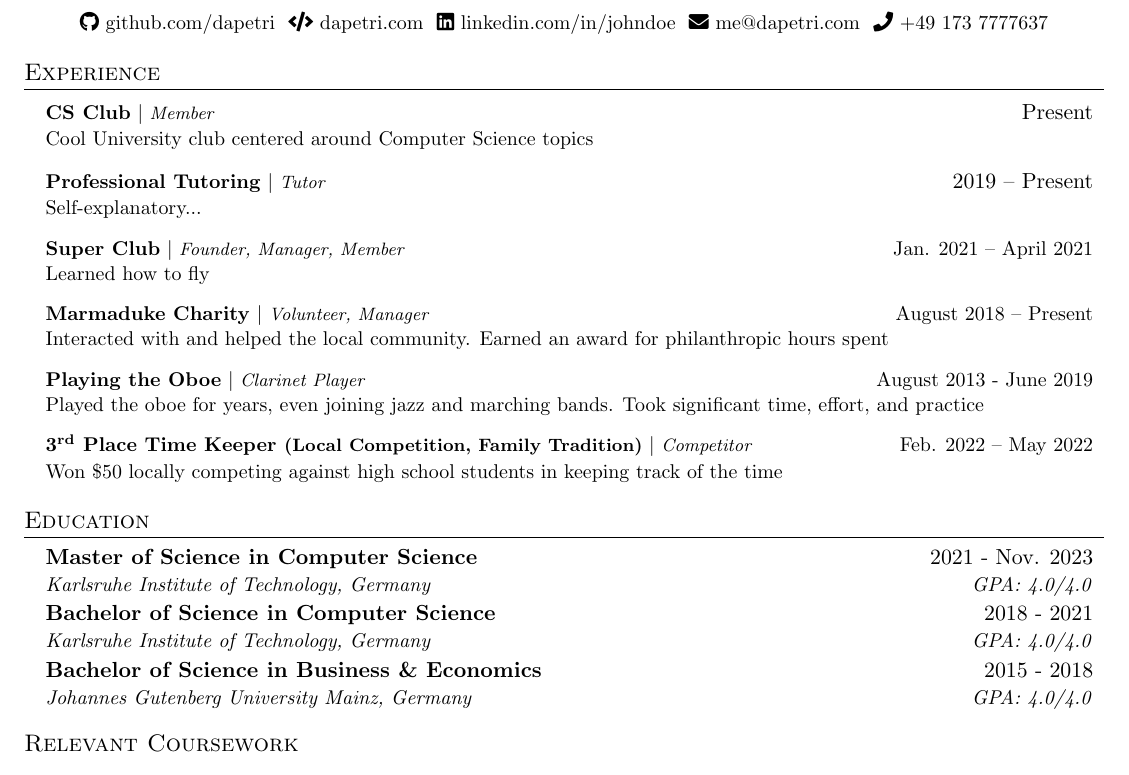
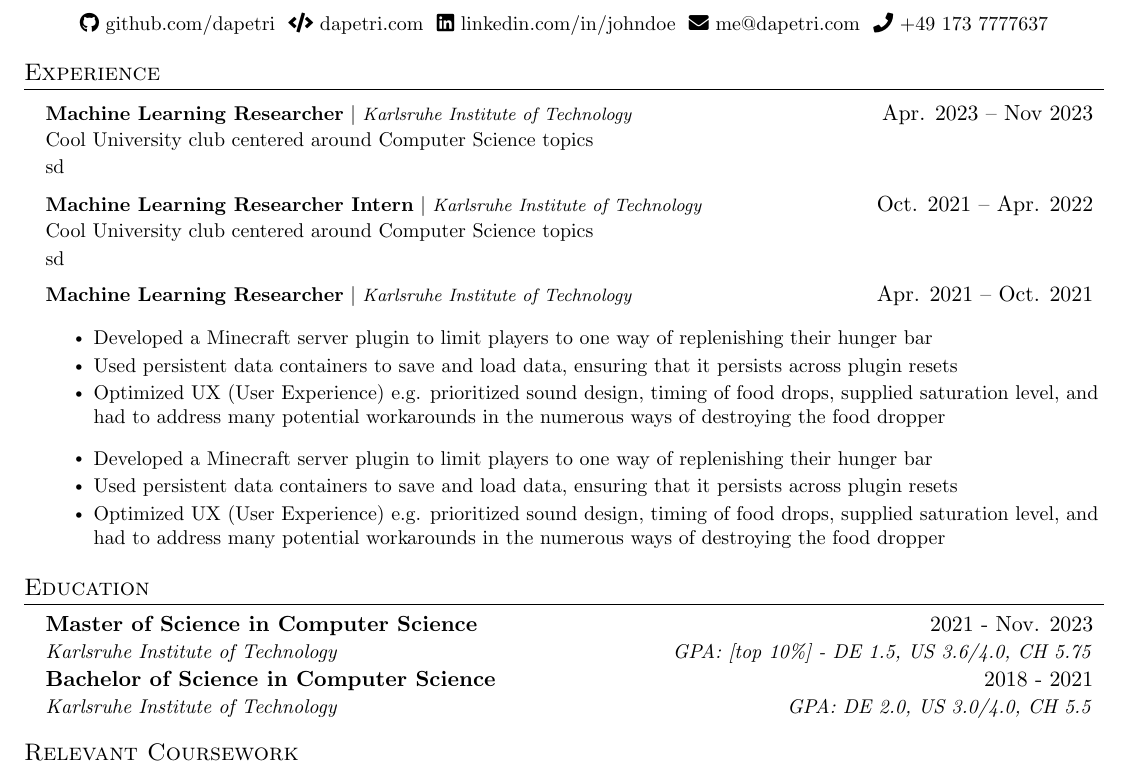
Before and after one commit to dapetri/CV, a LaTeX document (main.tex): part of page 1 of 2, cut so that both start at the same text. Compiled offline with pdfLaTeX.

Commit message:
changed education layout

```diff
--- a/main.tex
+++ b/main.tex
@@ -128,28 +128,31 @@
 \resumeSubHeadingListStart
 
 \resumeProjectHeading
-{\textbf{CS Club} $|$ \footnotesize\emph{Member}\vspace{8pt}}{Present}
-{\small{Cool University club centered around Computer Science topics}}
+{\textbf{Machine Learning Researcher} $|$ \footnotesize\emph{Karlsruhe Institute of Technology}\vspace{8pt}}{Apr. 2023 -- Nov 2023}
+{\small{Cool University club centered around Computer Science topics} \\ sd}
 
 \resumeProjectHeading
-{\textbf{Professional Tutoring}\vspace{8pt} $|$ \footnotesize\emph{Tutor}}{2019 -- Present}
-\small{Self-explanatory...}
+{\textbf{Machine Learning Researcher Intern} $|$ \footnotesize\emph{Karlsruhe Institute of Technology}\vspace{8pt}}{Oct. 2021 -- Apr. 2022}
+{\small{Cool University club centered around Computer Science topics} \\ sd}
 
 \resumeProjectHeading
-{\textbf{Super Club} $|$ \footnotesize\emph{Founder, Manager, Member}\vspace{8pt}}{Jan. 2021 -- April 2021}
-{\small{Learned how to fly}}
-
-\resumeProjectHeading
-{\textbf{Marmaduke Charity} $|$ \footnotesize\emph{Volunteer, Manager}\vspace{8pt}}{August 2018 -- Present}
-{\small{Interacted with and helped the local community. Earned an award for philanthropic hours spent}}
-
-\resumeProjectHeading
-{\textbf{Playing the Oboe}\vspace{8pt} $|$ \footnotesize\emph{Clarinet Player}}{August 2013 - June 2019}
-{\small{Played the oboe for years, even joining jazz and marching bands. Took significant time, effort, and practice}}
-
-\resumeProjectHeading
-{\textbf{3\textsuperscript{rd} Place Time Keeper \footnotesize{(Local Competition, Family Tradition)}}\vspace{8pt} $|$ \footnotesize\emph{Competitor}}{Feb. 2022 -- May 2022}
-{\small{Won \$50 locally competing against high school students in keeping track of the time}}
+{\textbf{Machine Learning Researcher} $|$ \footnotesize\emph{Karlsruhe Institute of Technology}\vspace{8pt}}{Apr. 2021 -- Oct. 2021}
+{
+    \resumeItemListStart
+    \resumeItem{Developed a Minecraft server plugin to limit players to one way of replenishing their hunger bar}
+    % \resumeItem{Created intended behavior by making logic complying to the extensive Spigot API in Java}
+    \resumeItem{Used persistent data containers to save and load data, ensuring that it persists across plugin resets}
+    \resumeItem{Optimized UX (User Experience) e.g. prioritized sound design, timing of food drops, supplied saturation level, and had to address many potential workarounds in the numerous ways of destroying the food dropper}
+    % \resumeItem{Published to GitHub and spigotmc.org}
+    \resumeItemListEnd
+}
+\resumeItemListStart
+\resumeItem{Developed a Minecraft server plugin to limit players to one way of replenishing their hunger bar}
+% \resumeItem{Created intended behavior by making logic complying to the extensive Spigot API in Java}
+\resumeItem{Used persistent data containers to save and load data, ensuring that it persists across plugin resets}
+\resumeItem{Optimized UX (User Experience) e.g. prioritized sound design, timing of food drops, supplied saturation level, and had to address many potential workarounds in the numerous ways of destroying the food dropper}
+% \resumeItem{Published to GitHub and spigotmc.org}
+\resumeItemListEnd
 
 \resumeSubHeadingListEnd
 % -------------------- EDUCATION --------------------
@@ -158,17 +161,13 @@
 
 \resumeSubheading
 {Master of Science in Computer Science}{2021 - Nov. 2023}
-{Karlsruhe Institute of Technology, Germany}{GPA: 4.0/4.0}
+{Karlsruhe Institute of Technology}{GPA: [top 10\%] - DE 1.5, US 3.6/4.0, CH 5.75}
 
 \resumeSubheading
 {Bachelor of Science in Computer Science}{2018 - 2021}
-{Karlsruhe Institute of Technology, Germany}{GPA: 4.0/4.0}
+{Karlsruhe Institute of Technology}{GPA: DE 2.0, US 3.0/4.0, CH 5.5}
 
-\resumeSubheading
-{Bachelor of Science in Business \& Economics}{2015 - 2018}
-{Johannes Gutenberg University Mainz, Germany}{GPA: 4.0/4.0}
 
-% \vspace{-10pt}
 \subsection{Relevant Coursework}
 \textbf{Grades:} Exclusively A’s and AP Scores of 5/5 on all listed, completed courses\\
 \textbf{Courses:} AP Computer Science A, Intro to Programming, Object-Oriented Programming, Data Structures (in progress), Embedded Systems, Logic Design (in progress), AP Calculus BC (and AP Calculus AB Subscore), Calculus III, Calculus IV, Discrete Mathematics, Linear Algebra, AP Statistics, Probability and Statistics I (in progress), AP Physics 1, AP Physics C: Mechanics, Principles of Engineering\\
```
